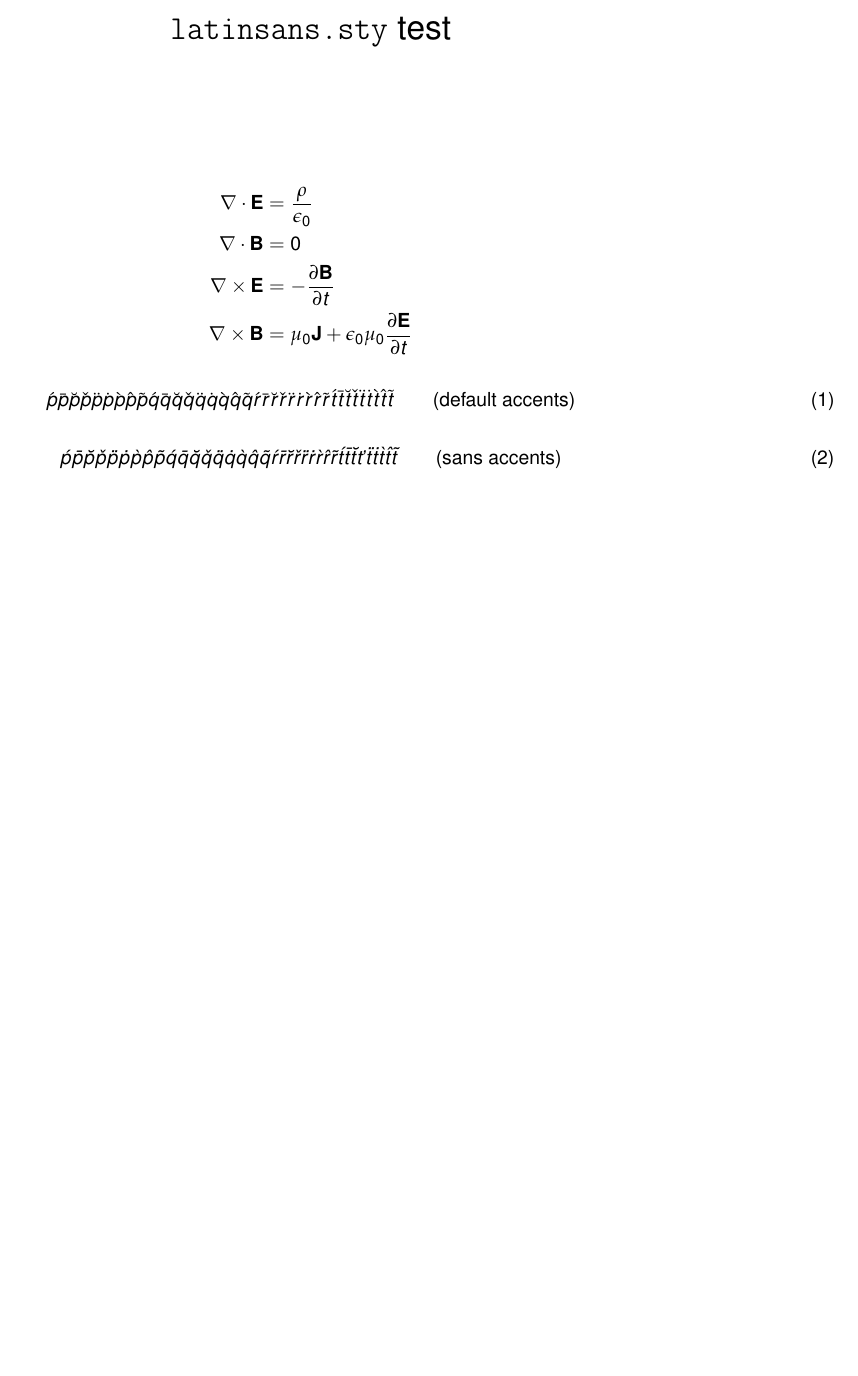
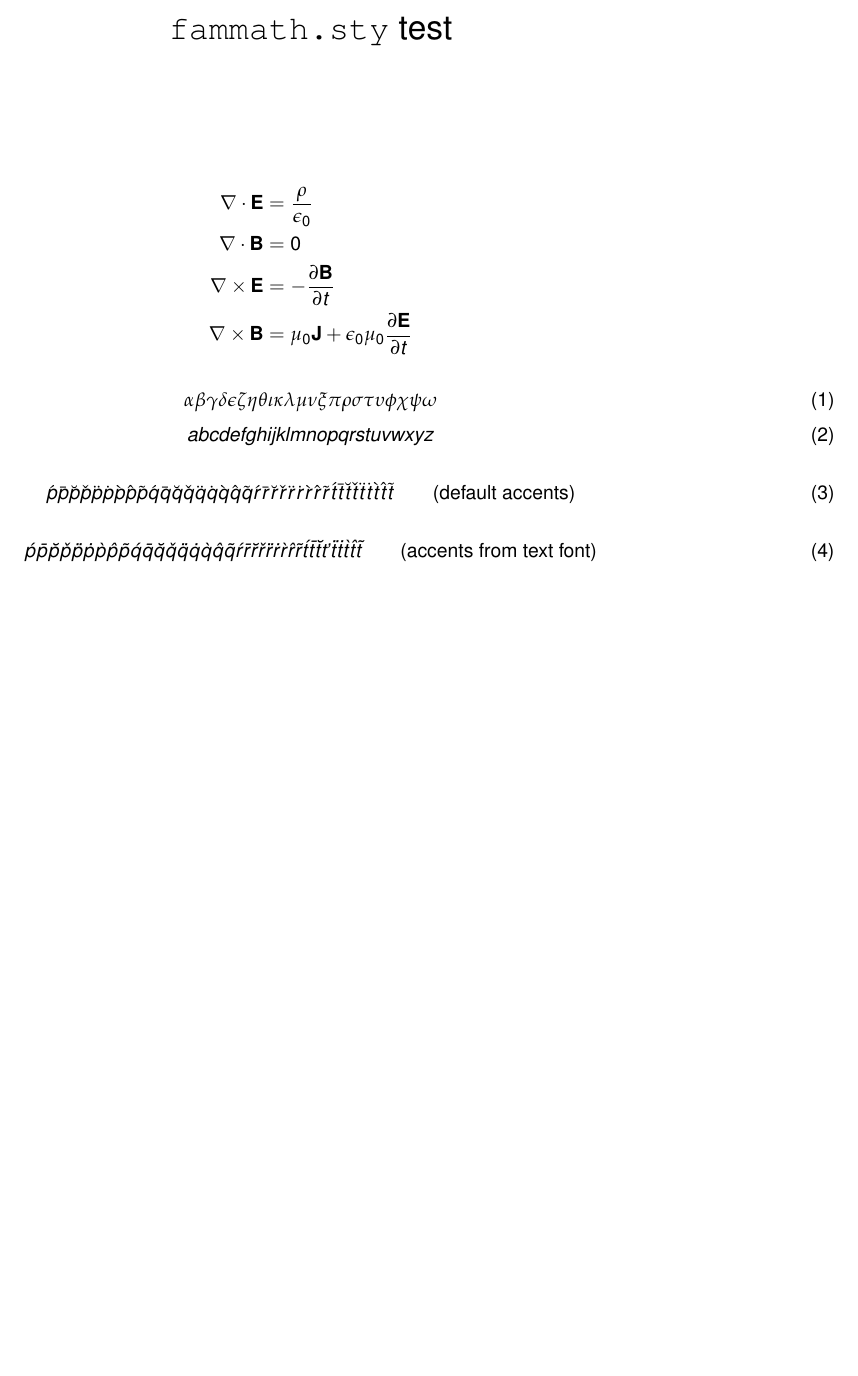
Before and after one commit to manu-mannattil/texmf, a LaTeX document (tex/latex/fammath/test.tex, which reads tex/latex/fammath/fammath.sty): part of the page, cut so that both start at the same text, the shorter picture padded with empty space. Compiled offline with pdfLaTeX.

Commit message:
s/latinsans/fammath/

```diff
--- a/tex/latex/latinsans/latinsans.sty
+++ b/tex/latex/fammath/fammath.sty
@@ -14,7 +16,15 @@
 % Prevent Beamer from overwriting fonts.
 \@ifclassloaded{beamer}{\beamer@suppressreplacementstrue}
 
-\def\familydefault{\sfdefault}
+% Option to use default sans-serif fonts.
+\newif\if@sans
+\DeclareOption{sans}\@sanstrue
+\ProcessOptions\relax
+\def\@textrmsf{\textrm}
+\if@sans
+  \def\familydefault{\sfdefault}
+  \def\@textrmsf{\textsf}
+\fi
 
 % Math symbol definitions stolen from Beamer's beamerbasefont.sty file:
 % https://github.com/josephwright/beamer/blob/master/base/beamerbasefont.sty
@@ -104,23 +114,35 @@
 \DeclareMathAlphabet{\mathtt}{\encodingdefault}{\ttdefault}{\mddefault}{n}
 \SetMathAlphabet{\mathtt}{bold}{\encodingdefault}{\ttdefault}{\bfdefault}{n}
 
-% True sans-serif accents: use \textsf in math mode with italic text and
+% True sans-serif accents: use \@textrmsf in math mode with italic text and
 % text-based accents.  Also, insert an empty superscript ^{} to produce
 % better kerning.
-\def\sacute#1{\ensuremath\textsf{\it\'#1}^{}}
-\def\sbar#1{\ensuremath\textsf{\it\=#1}^{}}
-\def\sbreve#1{\ensuremath\textsf{\it\u#1}^{}}
-\def\scheck#1{\ensuremath\textsf{\it\v#1}^{}}
-\def\sddot#1{\ensuremath\textsf{\it\"#1}^{}}
-\def\sdot#1{\ensuremath\textsf{\it\.#1}^{}}
-\def\sgrave#1{\ensuremath\textsf{\it\`#1}^{}}
-\def\shat#1{\ensuremath\textsf{\it\^#1}^{}}
-\def\stilde#1{\ensuremath\textsf{\it\~#1}^{}}
+\def\sacute#1{\ensuremath\@textrmsf{\it\'#1}^{}}
+\def\sbar#1{\ensuremath\@textrmsf{\it\=#1}^{}}
+\def\sbreve#1{\ensuremath\@textrmsf{\it\u#1}^{}}
+\def\scheck#1{\ensuremath\@textrmsf{\it\v#1}^{}}
+\def\sddot#1{\ensuremath\@textrmsf{\it\"#1}^{}}
+\def\sdot#1{\ensuremath\@textrmsf{\it\.#1}^{}}
+\def\sgrave#1{\ensuremath\@textrmsf{\it\`#1}^{}}
+\def\shat#1{\ensuremath\@textrmsf{\it\^#1}^{}}
+\def\stilde#1{\ensuremath\@textrmsf{\it\~#1}^{}}
+
+% Bold version.
+\def\sbacute#1{\ensuremath\@textrmsf{\textbf{\textit{\'#1}}}^{}}
+\def\sbbar#1{\ensuremath\@textrmsf{\textbf{\textit{\=#1}}}^{}}
+\def\sbbreve#1{\ensuremath\@textrmsf{\textbf{\textit{\u#1}}}^{}}
+\def\sbcheck#1{\ensuremath\@textrmsf{\textbf{\textit{\v#1}}}^{}}
+\def\sbddot#1{\ensuremath\@textrmsf{\textbf{\textit{\"#1}}}^{}}
+\def\sbdot#1{\ensuremath\@textrmsf{\textbf{\textit{\.#1}}}^{}}
+\def\sbgrave#1{\ensuremath\@textrmsf{\textbf{\textit{\`#1}}}^{}}
+\def\sbhat#1{\ensuremath\@textrmsf{\textbf{\textit{\^#1}}}^{}}
+\def\sbtilde#1{\ensuremath\@textrmsf{\textbf{\textit{\~#1}}}^{}}
 
 % Convenient aliases.
 \def\supscr#1{\textsuperscript{#1}}
 \def\subscr#1{\textsubscript{#1}}
 \def\textsfit#1{\ensuremath\textsf{\it#1}}
+\def\textrmit#1{\ensuremath\textrm{\it#1}}
 
 \endinput
 
--- a/tex/latex/latinsans/test.tex
+++ b/tex/latex/fammath/test.tex
@@ -1,12 +1,13 @@
-% latinsans.sty test document.
+% fammath.sty test document.
 
 \documentclass{article}
 \usepackage[T1]{fontenc}
 \usepackage[margin=0.5in]{geometry}
 \usepackage{mathtools,mathpazo,helvet}
-\usepackage{latinsans}
+\usepackage{times}
+\usepackage[sans]{fammath}
 
-\title{\texttt{latinsans.sty} test}
+\title{\texttt{fammath.sty} test}
 \date{}
 \setlength\parindent{0pt}
 \def\separator{\vskip\baselineskip\hrule\vskip\baselineskip}
@@ -20,6 +21,13 @@
     \nabla\times\mathbf{E} &= -\frac{\partial\mathbf{B}}{\partial{t}}\\
     \nabla\times\mathbf{B} &= \mu_0\mathbf{J} + \epsilon_0\mu_0\frac{\partial\mathbf{E}}{\partial{t}}
   \end{align*}
+
+  \begin{equation}
+    \alpha \beta \gamma \delta \epsilon \zeta \eta \theta \iota \kappa \lambda \mu \nu \xi \pi \rho \sigma \tau \upsilon \phi \chi \psi \omega
+  \end{equation}
+  \begin{equation}
+    abcdefghijklmnopqrstuvwxyz
+  \end{equation}
 
   \begin{equation}
   \acute{p}
@@ -106,6 +114,6 @@
   \shat{t}
   \stilde{t}
   %
-  \qquad{\text{(sans accents)}}
+  \qquad{\text{(accents from text font)}}
   \end{equation}
 \end{document}
```
Also changed, not shown: tex/latex/fammath/fammath.sty (8 more changed lines).
